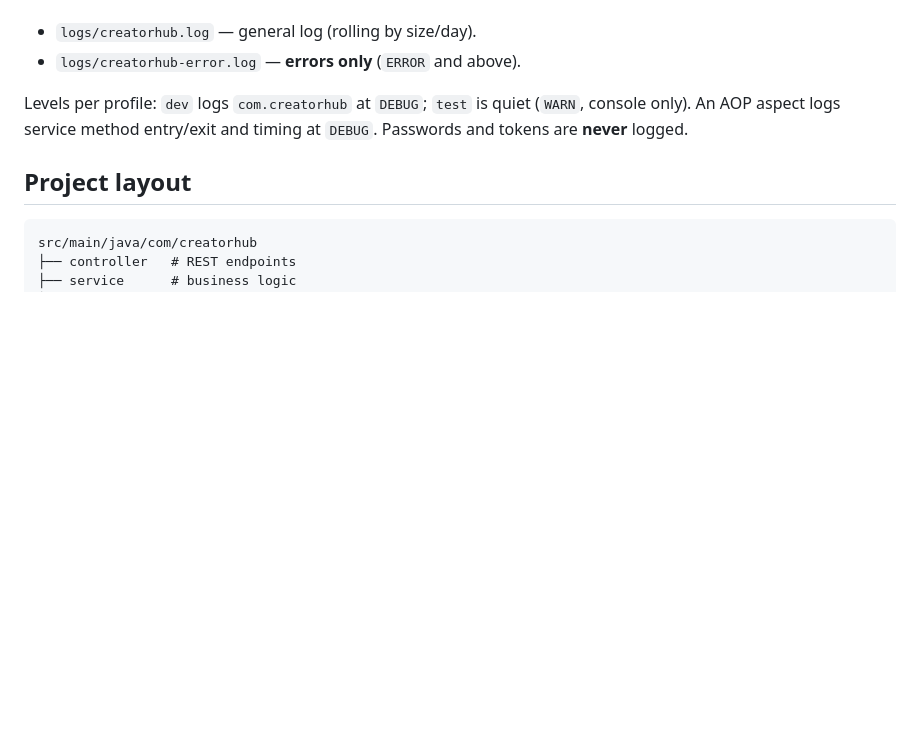
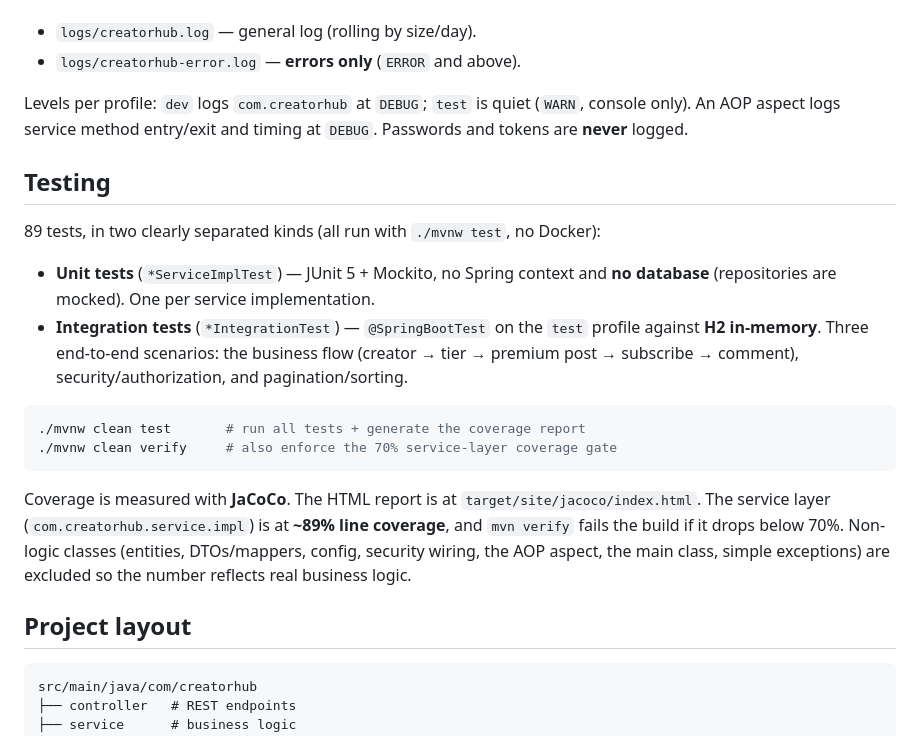
Before and after one commit to Carol7237/CreatorHub, a Markdown page: README.md, the part around the change. Drawn GitHub-style; blank space fills up the shorter version.

````diff
--- a/README.md
+++ b/README.md
@@ -117,6 +117,29 @@ Levels per profile: `dev` logs `com.creatorhub` at `DEBUG`; `test` is quiet
 (`WARN`, console only). An AOP aspect logs service method entry/exit and timing at
 `DEBUG`. Passwords and tokens are **never** logged.
 
+## Testing
+
+89 tests, in two clearly separated kinds (all run with `./mvnw test`, no Docker):
+
+- **Unit tests** (`*ServiceImplTest`) — JUnit 5 + Mockito, no Spring context and
+  **no database** (repositories are mocked). One per service implementation.
+- **Integration tests** (`*IntegrationTest`) — `@SpringBootTest` on the `test`
+  profile against **H2 in-memory**. Three end-to-end scenarios: the business flow
+  (creator → tier → premium post → subscribe → comment), security/authorization,
+  and pagination/sorting.
+
+```bash
+./mvnw clean test       # run all tests + generate the coverage report
+./mvnw clean verify     # also enforce the 70% service-layer coverage gate
+```
+
+Coverage is measured with **JaCoCo**. The HTML report is at
+`target/site/jacoco/index.html`. The service layer (`com.creatorhub.service.impl`)
+is at **~89% line coverage**, and `mvn verify` fails the build if it drops below
+70%. Non-logic classes (entities, DTOs/mappers, config, security wiring, the AOP
+aspect, the main class, simple exceptions) are excluded so the number reflects
+real business logic.
+
 ## Project layout
 
 ```
````
Also changed, not shown: CLAUDE.md (+47 -2 lines).
